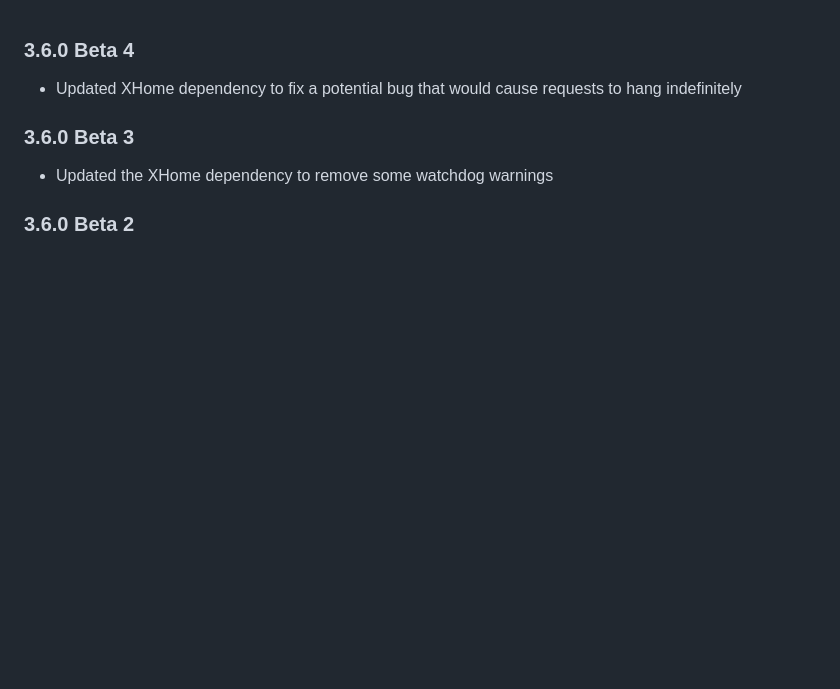
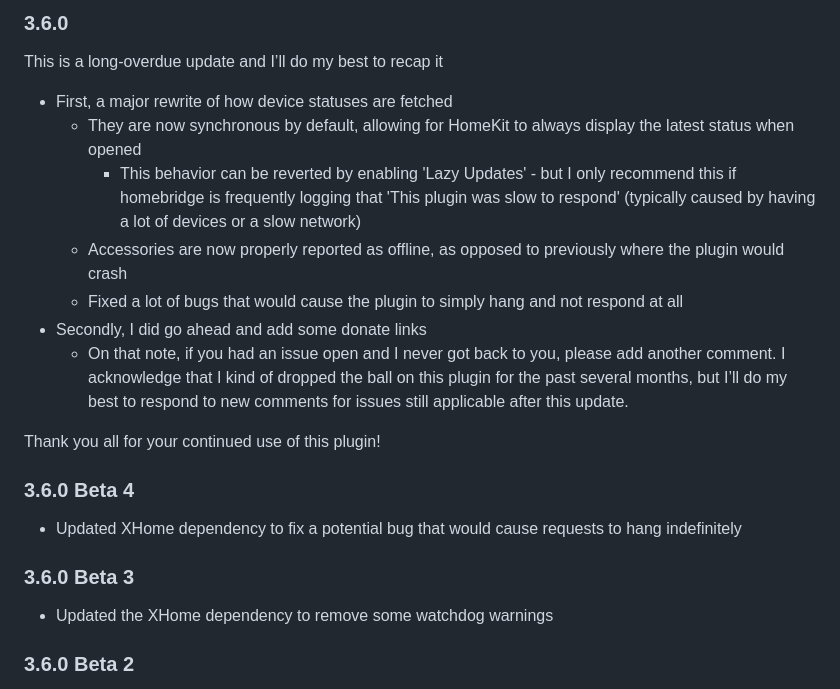
Before and after one commit to bloomkd46/homebridge-XfinityHome, a Markdown page: CHANGELOG.md, the part around the change. GitHub-like rendering; blank space fills up the shorter version.

Commit message:
Updated Changelog

```diff
--- a/CHANGELOG.md
+++ b/CHANGELOG.md
@@ -1,3 +1,16 @@
+### 3.6.0
+This is a long-overdue update and I’ll do my best to recap it
+* First, a major rewrite of how device statuses are fetched
+  * They are now synchronous by default, allowing for HomeKit to always display the latest status when opened
+    * This behavior can be reverted by enabling 'Lazy Updates' - but I only recommend this if homebridge is frequently logging that 'This plugin was slow to respond' (typically caused by having a lot of devices or a slow network)
+  * Accessories are now properly reported as offline, as opposed to previously where the plugin would crash
+  * Fixed a lot of bugs that would cause the plugin to simply hang and not respond at all
+* Secondly, I did go ahead and add some donate links
+  * On that note, if you had an issue open and I never got back to you, please add another comment. I acknowledge that I kind of dropped the ball on this plugin for the past several months, but I’ll do my best to respond to new comments for issues still applicable after this update.
+
+Thank you all for your continued use of this plugin!
+
+
 ### 3.6.0 Beta 4
 * Updated XHome dependency to fix a potential bug that would cause requests to hang indefinitely
 
```
